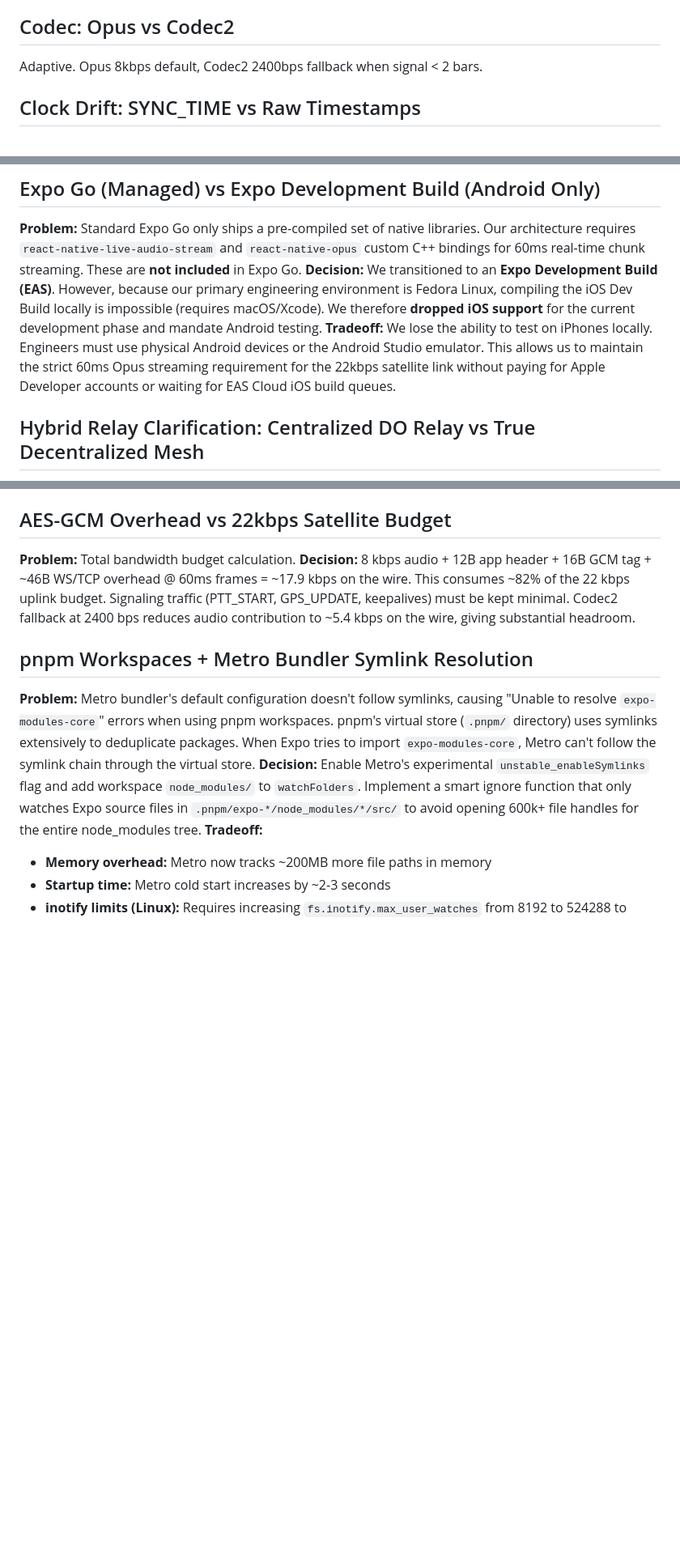
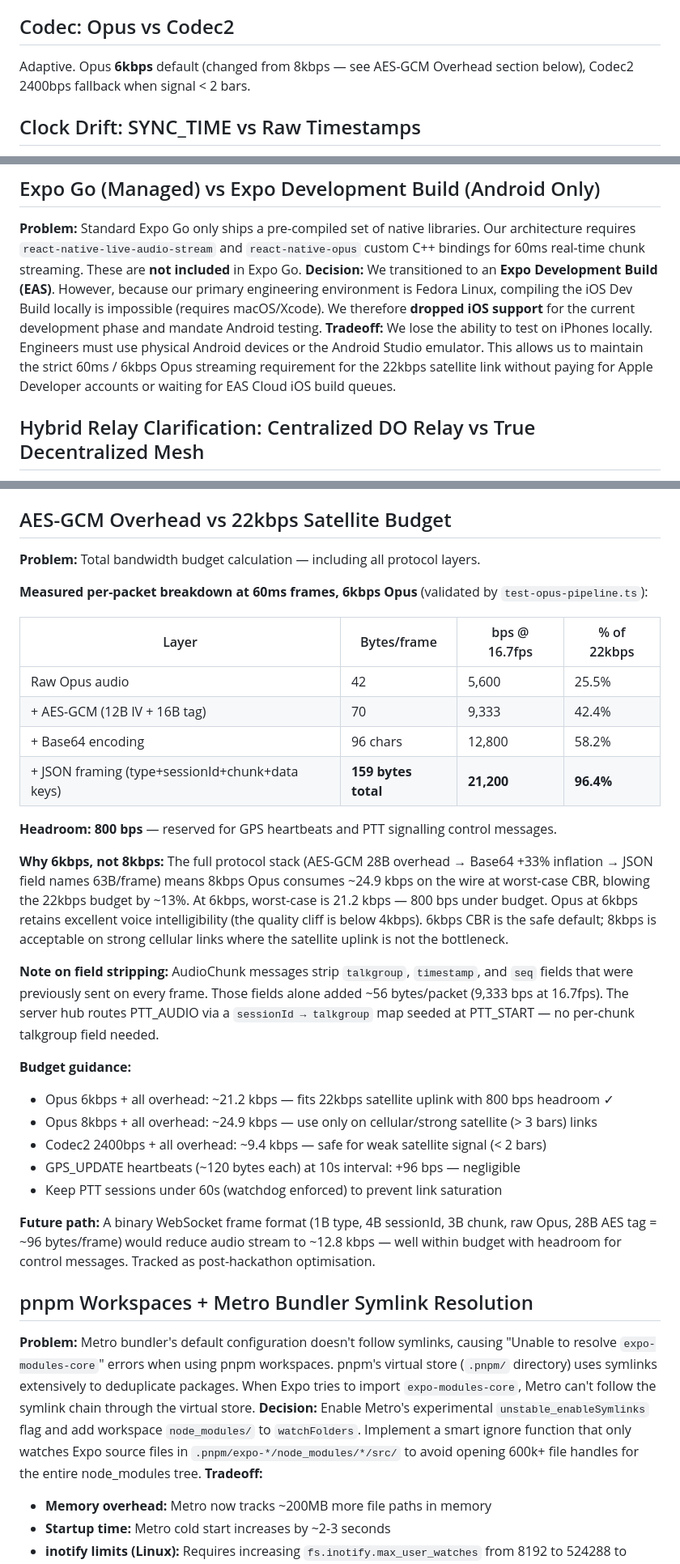
Before and after one commit to anakafeel/TheForbiddenLAN, a Markdown page: docs/tradeoffs.md, 3 parts joined by grey strips. Shown at 81% size. Drawn GitHub-style; blank space fills up the shorter version.

Commit message:
docs: udpate tradeoffs.md with measured bandwidth numbers and document 6kbps Opus decision

```diff
--- a/docs/tradeoffs.md
+++ b/docs/tradeoffs.md
@@ -3,7 +3,7 @@
 **Problem**: Iridium NAT prevents direct P2P between DLS-140 units, making a pure decentralized mesh impossible across remote sites.
 **Decision**: We chose a **Hybrid Approach** with a central DigitalOcean relay. While we lose offline local-mesh capabilities if the internet drops, we prioritize extreme low-bandwidth optimizations (like `sessionId` compression) to ensure the fragile 22kbps satellite link to the centralized server never saturates.
 ## Codec: Opus vs Codec2
-Adaptive. Opus 8kbps default, Codec2 2400bps fallback when signal < 2 bars.
+Adaptive. Opus **6kbps** default (changed from 8kbps — see AES-GCM Overhead section below), Codec2 2400bps fallback when signal < 2 bars.
 
 ## Clock Drift: SYNC_TIME vs Raw Timestamps
 **Problem:** Relying solely on raw device GPS timestamps for floor control means devices with slightly skewed clocks will always win or lose arbitration unfairly.
@@ -60,7 +60,7 @@ The RN CLI web mode is noticeably slower to start and harder to configure inside
 ## Expo Go (Managed) vs Expo Development Build (Android Only)
 **Problem:** Standard Expo Go only ships a pre-compiled set of native libraries. Our architecture requires `react-native-live-audio-stream` and `react-native-opus` custom C++ bindings for 60ms real-time chunk streaming. These are **not included** in Expo Go.
 **Decision:** We transitioned to an **Expo Development Build (EAS)**. However, because our primary engineering environment is Fedora Linux, compiling the iOS Dev Build locally is impossible (requires macOS/Xcode). We therefore **dropped iOS support** for the current development phase and mandate Android testing.
-**Tradeoff:** We lose the ability to test on iPhones locally. Engineers must use physical Android devices or the Android Studio emulator. This allows us to maintain the strict 60ms Opus streaming requirement for the 22kbps satellite link without paying for Apple Developer accounts or waiting for EAS Cloud iOS build queues.
+**Tradeoff:** We lose the ability to test on iPhones locally. Engineers must use physical Android devices or the Android Studio emulator. This allows us to maintain the strict 60ms / 6kbps Opus streaming requirement for the 22kbps satellite link without paying for Apple Developer accounts or waiting for EAS Cloud iOS build queues.
 
 ## Hybrid Relay Clarification: Centralized DO Relay vs True Decentralized Mesh
 **Problem:** The stated long-term goal is a "decentralized" architecture. However, `RelaySocket.ts` always connects to the DigitalOcean WebSocket relay. If the satellite/internet link drops, phones on the same local helicopter Wi-Fi network cannot communicate with each other at all.
@@ -77,8 +77,32 @@ The RN CLI web mode is noticeably slower to start and harder to configure inside
 **Decision:** Best-effort delivery. Missed audio during a handoff dropout is not replayed — consistent with walkie-talkie behaviour. V2: client-side jitter buffer with local replay. We removed the Redis store-and-forward system entirely.
 
 ## AES-GCM Overhead vs 22kbps Satellite Budget
-**Problem:** Total bandwidth budget calculation.
-**Decision:** 8 kbps audio + 12B app header + 16B GCM tag + ~46B WS/TCP overhead @ 60ms frames = ~17.9 kbps on the wire. This consumes ~82% of the 22 kbps uplink budget. Signaling traffic (PTT_START, GPS_UPDATE, keepalives) must be kept minimal. Codec2 fallback at 2400 bps reduces audio contribution to ~5.4 kbps on the wire, giving substantial headroom.
+
+**Problem:** Total bandwidth budget calculation — including all protocol layers.
+
+**Measured per-packet breakdown at 60ms frames, 6kbps Opus** (validated by `test-opus-pipeline.ts`):
+
+| Layer | Bytes/frame | bps @ 16.7fps | % of 22kbps |
+|---|---|---|---|
+| Raw Opus audio | 42 | 5,600 | 25.5% |
+| + AES-GCM (12B IV + 16B tag) | 70 | 9,333 | 42.4% |
+| + Base64 encoding | 96 chars | 12,800 | 58.2% |
+| + JSON framing (type+sessionId+chunk+data keys) | **159 bytes total** | **21,200** | **96.4%** |
+
+**Headroom: 800 bps** — reserved for GPS heartbeats and PTT signalling control messages.
+
+**Why 6kbps, not 8kbps:** The full protocol stack (AES-GCM 28B overhead → Base64 +33% inflation → JSON field names 63B/frame) means 8kbps Opus consumes ~24.9 kbps on the wire at worst-case CBR, blowing the 22kbps budget by ~13%. At 6kbps, worst-case is 21.2 kbps — 800 bps under budget. Opus at 6kbps retains excellent voice intelligibility (the quality cliff is below 4kbps). 6kbps CBR is the safe default; 8kbps is acceptable on strong cellular links where the satellite uplink is not the bottleneck.
+
+**Note on field stripping:** AudioChunk messages strip `talkgroup`, `timestamp`, and `seq` fields that were previously sent on every frame. Those fields alone added ~56 bytes/packet (9,333 bps at 16.7fps). The server hub routes PTT_AUDIO via a `sessionId → talkgroup` map seeded at PTT_START — no per-chunk talkgroup field needed.
+
+**Budget guidance:**
+- Opus 6kbps + all overhead: ~21.2 kbps — fits 22kbps satellite uplink with 800 bps headroom ✓
+- Opus 8kbps + all overhead: ~24.9 kbps — use only on cellular/strong satellite (> 3 bars) links
+- Codec2 2400bps + all overhead: ~9.4 kbps — safe for weak satellite signal (< 2 bars)
+- GPS_UPDATE heartbeats (~120 bytes each) at 10s interval: +96 bps — negligible
+- Keep PTT sessions under 60s (watchdog enforced) to prevent link saturation
+
+**Future path:** A binary WebSocket frame format (1B type, 4B sessionId, 3B chunk, raw Opus, 28B AES tag = ~96 bytes/frame) would reduce audio stream to ~12.8 kbps — well within budget with headroom for control messages. Tracked as post-hackathon optimisation.
 
 ## pnpm Workspaces + Metro Bundler Symlink Resolution
 **Problem:** Metro bundler's default configuration doesn't follow symlinks, causing "Unable to resolve `expo-modules-core`" errors when using pnpm workspaces. pnpm's virtual store (`.pnpm/` directory) uses symlinks extensively to deduplicate packages. When Expo tries to import `expo-modules-core`, Metro can't follow the symlink chain through the virtual store.
```
Also changed, not shown: docs/testing-testsprite.md (added, +245 -0 lines).
